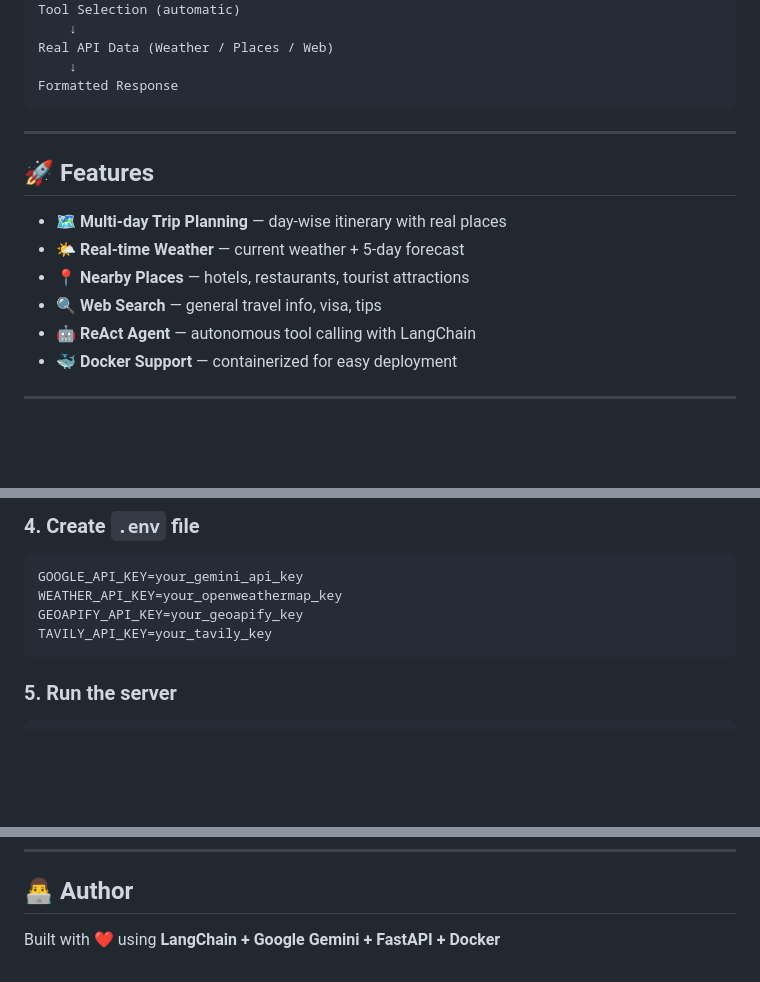
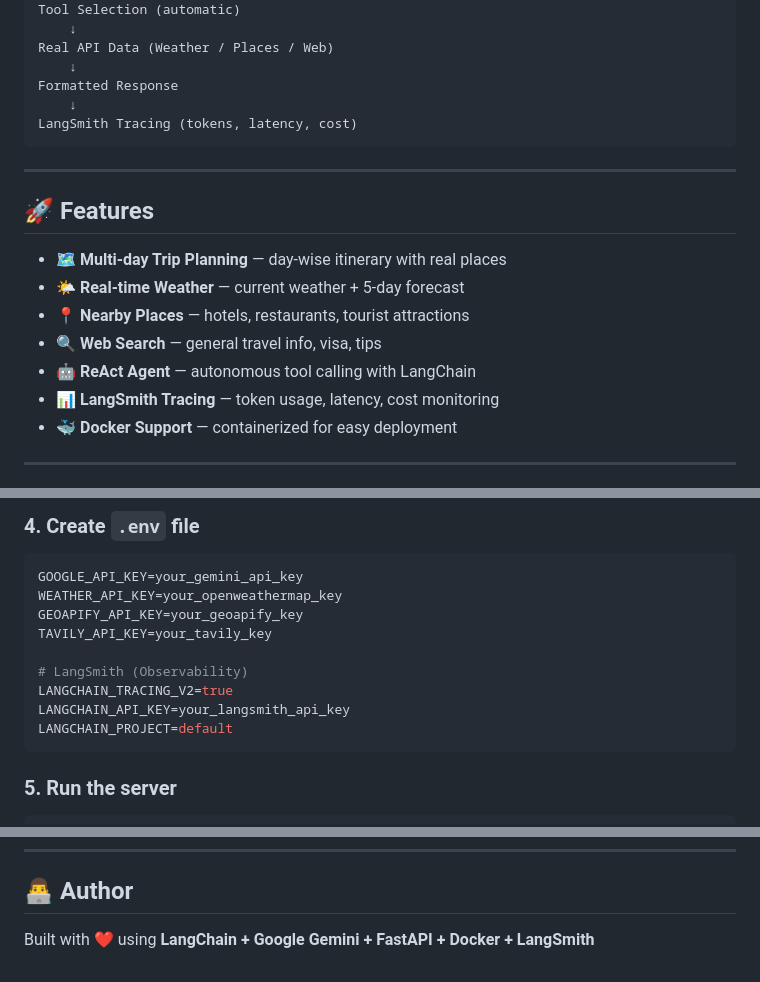
Before and after one commit to umair741/travel_assitant, a Markdown page: README.md, 3 parts joined by grey strips. Drawn GitHub-style; blank space fills up the shorter version.

````diff
--- a/README.md
+++ b/README.md
@@ -32,6 +32,8 @@ Tool Selection (automatic)
 Real API Data (Weather / Places / Web)
     ↓
 Formatted Response
+    ↓
+LangSmith Tracing (tokens, latency, cost)
 ```
 
 ---
@@ -43,6 +45,7 @@ Formatted Response
 - 📍 **Nearby Places** — hotels, restaurants, tourist attractions
 - 🔍 **Web Search** — general travel info, visa, tips
 - 🤖 **ReAct Agent** — autonomous tool calling with LangChain
+- 📊 **LangSmith Tracing** — token usage, latency, cost monitoring
 - 🐳 **Docker Support** — containerized for easy deployment
 
 ---
@@ -87,6 +91,11 @@ GOOGLE_API_KEY=your_gemini_api_key
 WEATHER_API_KEY=your_openweathermap_key
 GEOAPIFY_API_KEY=your_geoapify_key
 TAVILY_API_KEY=your_tavily_key
+
+# LangSmith (Observability)
+LANGCHAIN_TRACING_V2=true
+LANGCHAIN_API_KEY=your_langsmith_api_key
+LANGCHAIN_PROJECT=default
 ```
 
 ### 5. Run the server
@@ -193,4 +257,4 @@ travel_assistant/
 
 ## 👨‍💻 Author
 
-Built with ❤️ using **LangChain + Google Gemini + FastAPI + Docker**
+Built with ❤️ using **LangChain + Google Gemini + FastAPI + Docker + LangSmith**
````
Also changed, not shown: other parts of README.md (+56 -0 lines).
